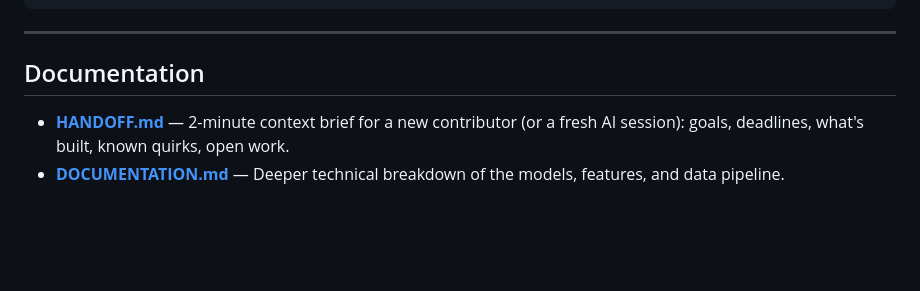
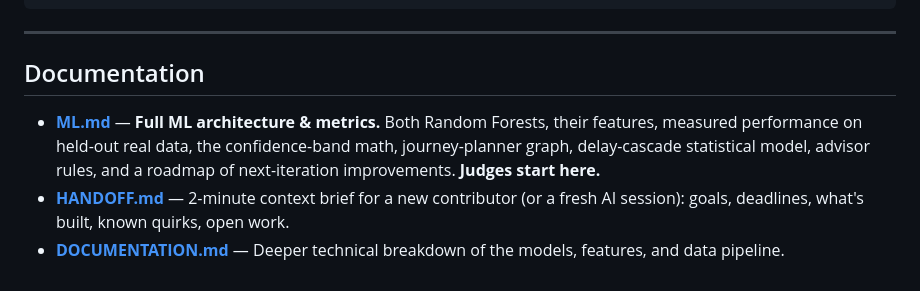
Before and after one commit to alpkavakli/RouteProject, a Markdown page: README.md, the part around the change. Rendered like a GitHub page; blank space fills up the shorter version.

Commit message:
readme changed too

```diff
--- a/README.md
+++ b/README.md
@@ -260,5 +260,6 @@ npm run test:integration     # Integration tests (server must be running)
 
 ## Documentation
 
+- **[ML.md](ML.md)** — **Full ML architecture & metrics.** Both Random Forests, their features, measured performance on held-out real data, the confidence-band math, journey-planner graph, delay-cascade statistical model, advisor rules, and a roadmap of next-iteration improvements. **Judges start here.**
 - **[HANDOFF.md](HANDOFF.md)** — 2-minute context brief for a new contributor (or a fresh AI session): goals, deadlines, what's built, known quirks, open work.
 - **[DOCUMENTATION.md](DOCUMENTATION.md)** — Deeper technical breakdown of the models, features, and data pipeline.
```
